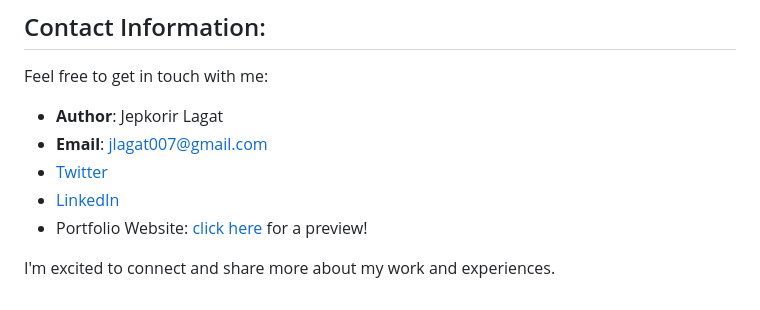
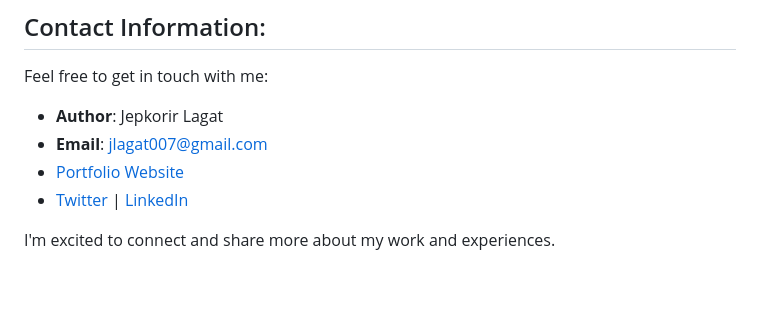
Before and after one commit to Jepkor1r/alx_capstone_project, a Markdown page: README.md, the part around the change. Rendered like a GitHub page.

Commit message:
removed redundant words

```diff
--- a/README.md
+++ b/README.md
@@ -74,8 +74,7 @@ Feel free to get in touch with me:
 
 - **Author**: Jepkorir Lagat
 - **Email**: jlagat007@gmail.com
-- [Twitter](https://www.twitter.com/jepkor1r)
-- [LinkedIn](https://www.linkedin.com/in/lagat-jepkorir-00620023a)
-- Portfolio Website:<a href="https://jepkor1r.github.io/"> click here</a> for a preview!
+- <a href="https://jepkor1r.github.io/"> Portfolio Website </a>
+- [Twitter](https://www.twitter.com/jepkor1r) | [LinkedIn](https://www.linkedin.com/in/lagat-jepkorir-00620023a)
 
 I'm excited to connect and share more about my work and experiences.
```
